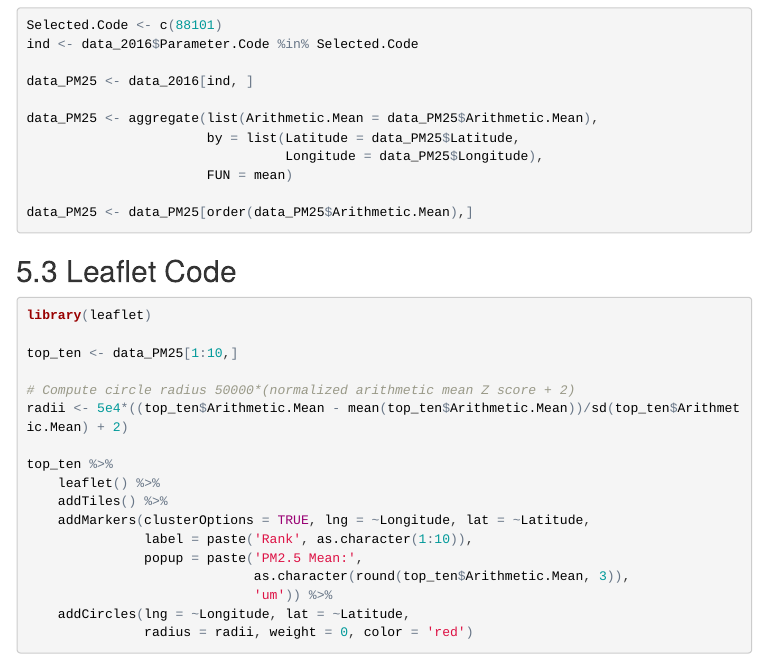
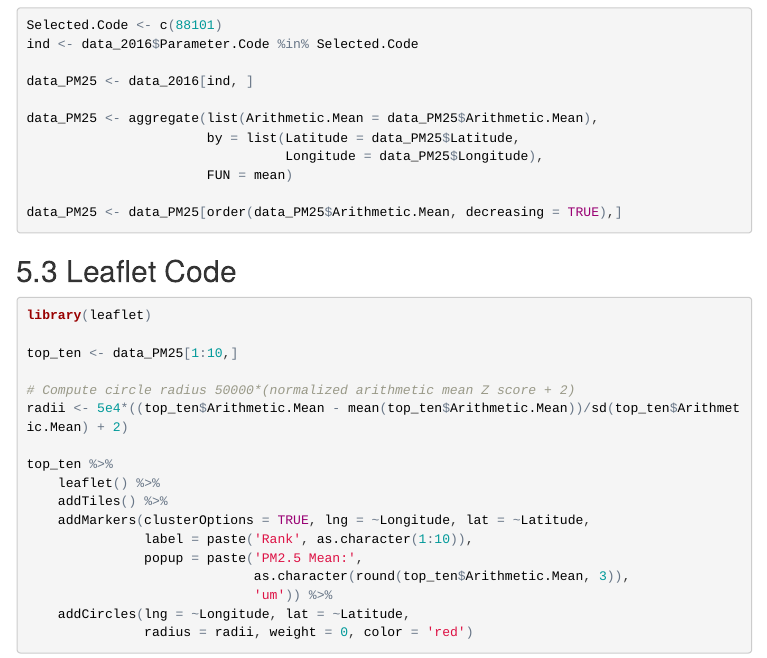
Before and after one commit to fengkehh/data_product_wk2, an R Markdown document (index.Rmd): the page in a window 1100 px wide, from 1860 px down. The pictures show the output file index.html that the author committed with the source, opened offline; menus at the side of the page are left out.

Commit message:
Minor edits.

````diff
--- a/index.Rmd
+++ b/index.Rmd
@@ -118,7 +118,7 @@ data_PM25 <- aggregate(list(Arithmetic.Mean = data_PM25$Arithmetic.Mean),
                                  Longitude = data_PM25$Longitude),
                        FUN = mean)
 
-data_PM25 <- data_PM25[order(data_PM25$Arithmetic.Mean),]
+data_PM25 <- data_PM25[order(data_PM25$Arithmetic.Mean, decreasing = TRUE),]
 ```
 
 ## Leaflet Code {#LC}
````
Also changed, not shown: index.html.
